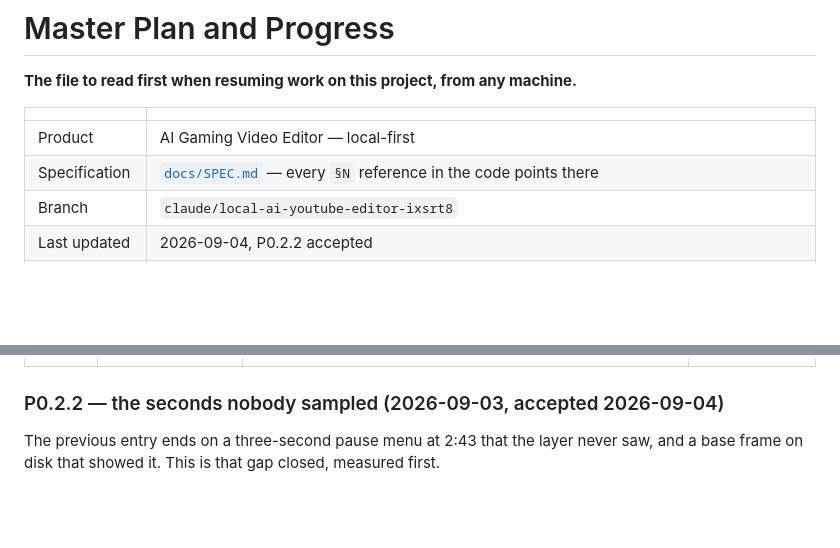
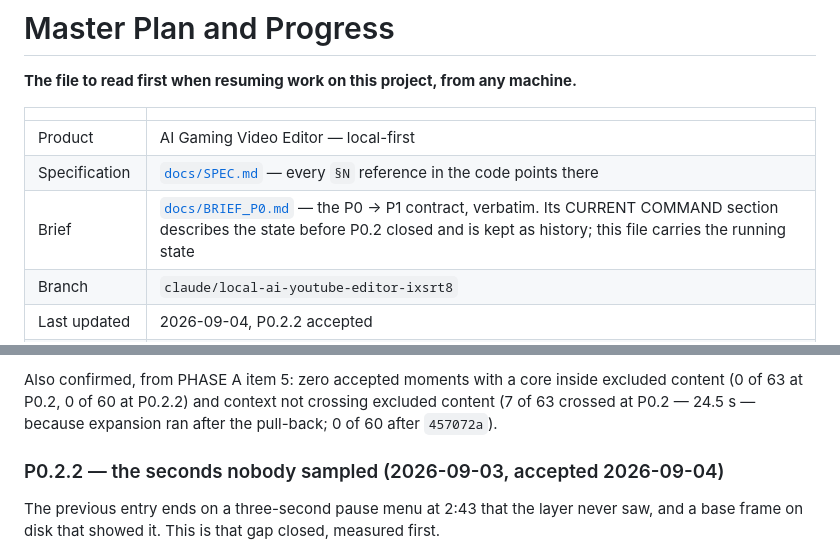
Before and after one commit to ziadnasif77-debug/VAI, a Markdown page: docs/PLAN.md, 2 parts joined by grey strips. Rendered like a GitHub page; blank space fills up the shorter version.

```diff
--- a/docs/PLAN.md
+++ b/docs/PLAN.md
@@ -6,6 +6,7 @@
 | --- | --- |
 | Product | AI Gaming Video Editor — local-first |
 | Specification | [`docs/SPEC.md`](SPEC.md) — every `§N` reference in the code points there |
+| Brief | [`docs/BRIEF_P0.md`](BRIEF_P0.md) — the P0 → P1 contract, verbatim. Its CURRENT COMMAND section describes the state before P0.2 closed and is kept as history; this file carries the running state |
 | Branch | `claude/local-ai-youtube-editor-ixsrt8` |
 | Last updated | 2026-09-04, P0.2.2 accepted |
 | Current phase | **P0.2 closed** on `1e1b118` / `rnd-09d8d81bacf9`; **P0.2.1** executed (`f3452ef`, before authorisation); **P0.2.2 accepted 2026-09-04** on `rnd-944686d1db2d` / `457072a`. Next: **P0.3 (AuthorizedSpan)** -- not started; starts only on an `AUTHORIZED: P0.3 -- <date>` line below, sourced from the owner |
@@ -136,3 +170,6 @@ Development order follows SPEC §126.
+Also confirmed, from PHASE A item 5: zero accepted moments with a core inside excluded content (0 of 63 at P0.2, 0 of 60 at P0.2.2) and context not crossing excluded content (7 of 63 crossed at P0.2 — 24.5 s — because expansion ran after the pull-back; 0 of 60 after `457072a`).
+
+
 ### P0.2.2 — the seconds nobody sampled (2026-09-03, accepted 2026-09-04)
 
 The previous entry ends on a three-second pause menu at 2:43 that the layer
```
Also changed, not shown: other parts of docs/PLAN.md (+33 -0 lines), docs/BRIEF_P0.md (added, +525 -0 lines).
